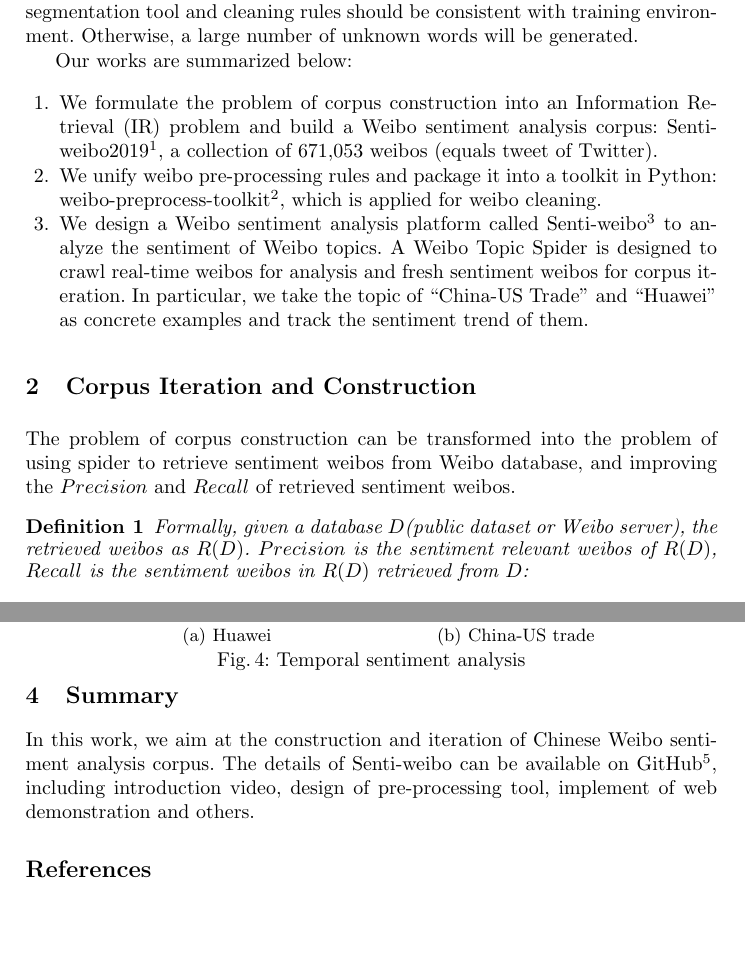
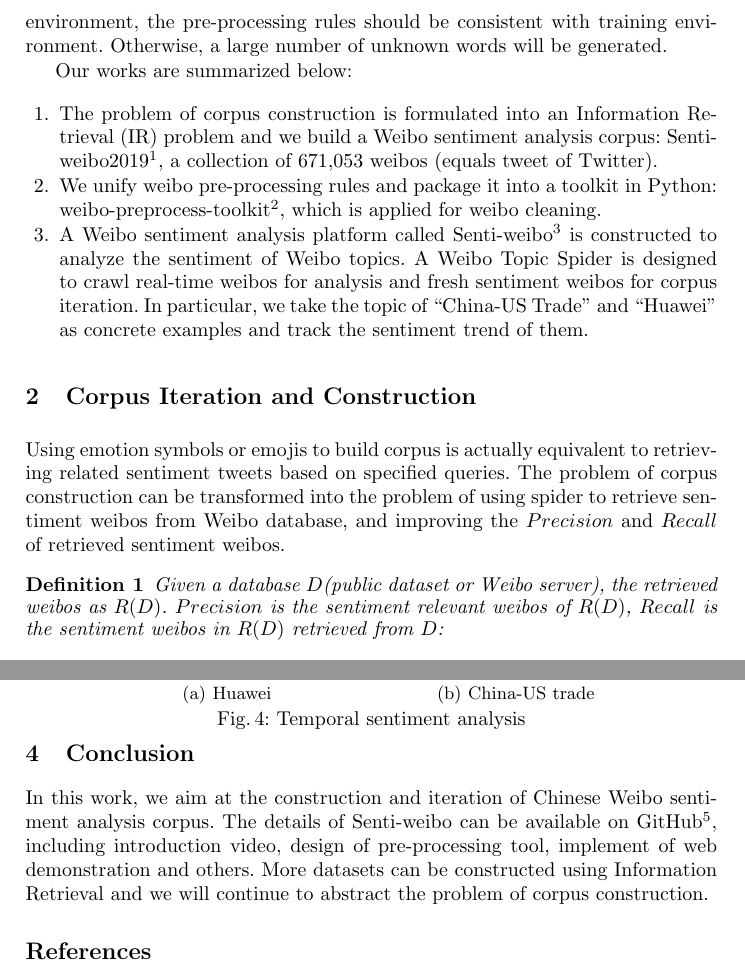
Before and after one commit to wansho/DASFAA2020, a LaTeX paper (samplepaper.tex): two parts of pages 2 and 4 of 4, joined at a grey line, cut so that both start at the same text, the shorter picture padded with empty space. Compiled offline with pdfLaTeX.

Commit message:
李老师指导意见修改版

```diff
--- a/samplepaper.tex
+++ b/samplepaper.tex
@@ -64,25 +64,26 @@ Sentiment analysis on Twitter has made significant progress in sentiment corpus.
 
 % 介绍文本预处理
-Pre-processing for Twitter data usually used for denosing and dimensionality reduction. The experiment results of~\cite{haddi2013role} show that appropriate text pre-processing methods can significantly enhance the classifier's performance. Weibo sentiment analysis is short of a unified rule for text cleaning. A unified pre-processing tool for training and online environment is indispensable. For example, supposing that we have applied a couple of word segmentation tool and cleaning rule to preprocess Weibo dataset and train a corresponding classifier. Then if we want to make full use of this classifier in online environment, the segmentation tool and cleaning rules should be consistent with training environment. Otherwise, a large number of unknown words will be generated.
+Pre-processing is usually used for denosing and dimensionality reduction. \cite{haddi2013role} demonstrates that appropriate text pre-processing methods can significantly enhance the classifier's performance. Weibo sentiment analysis is short of a unified rule for text cleaning. A unified pre-processing tool for training and online environment is indispensable. Supposing that we have applied a couple of word segmentation tool and cleaning rule to preprocess dataset and train a corresponding classifier. Then if we want to make full use of this classifier in online environment, the pre-processing rules should be consistent with training environment. Otherwise, a large number of unknown words will be generated.
 
 Our works are summarized below:
 \begin{enumerate}
 % 构建语料库的问题被转化：利用爬虫检索微博数据库的情感微博，提高召回的情感微博的精确率和召回率的问题。我们以提高召回微博精确率和召回率为目标对语料库进行迭代，对语料库进行降噪并扩展，并构建了一个
-\item We formulate the problem of corpus construction into an Information Retrieval (IR) problem and build a Weibo sentiment analysis corpus: Senti-weibo2019\footnote{Available at: http://bit.ly/2IEzTw1}, a collection of 671,053 weibos (equals tweet of Twitter).
+\item The problem of corpus construction is formulated into an Information Retrieval (IR) problem and we build a Weibo sentiment analysis corpus: Senti-weibo2019\footnote{Available at: http://bit.ly/2IEzTw1}, a collection of 671,053 weibos (equals tweet of Twitter).
 
 \item We unify weibo pre-processing rules and package it into a toolkit in Python: weibo-preprocess-toolkit\footnote{https://pypi.org/project/weibo-preprocess-toolkit}, which is applied for weibo cleaning.
 
-\item We design a Weibo sentiment analysis platform called Senti-weibo\footnote{http://sentiweibo.top} to analyze the sentiment of Weibo topics. A Weibo Topic Spider is designed to crawl real-time weibos for analysis and fresh sentiment weibos for corpus iteration. In particular, we take the topic of ``China-US Trade'' and ``Huawei'' as concrete examples and track the sentiment trend of them.
+\item A Weibo sentiment analysis platform called Senti-weibo\footnote{http://sentiweibo.top} is constructed to analyze the sentiment of Weibo topics. A Weibo Topic Spider is designed to crawl real-time weibos for analysis and fresh sentiment weibos for corpus iteration. In particular, we take the topic of ``China-US Trade'' and ``Huawei'' as concrete examples and track the sentiment trend of them.
 \end{enumerate}
 
 
 \section{Corpus Iteration and Construction}
-The problem of corpus construction can be transformed into the problem of using spider to retrieve sentiment weibos from Weibo database, and improving the $Precision$ and $Recall$ of retrieved sentiment weibos.
+% 利用 Tweet 的 emotion symbols 或 emojis 来构建语料库，实际上等价于根据检索词检索相关情感 Tweet。
+Using emotion symbols or emojis to build corpus is actually equivalent to retrieving related sentiment tweets based on specified queries. The problem of corpus construction can be transformed into the problem of using spider to retrieve sentiment weibos from Weibo database, and improving the $Precision$ and $Recall$ of retrieved sentiment weibos.
 
 \newtheorem{myDef}{Definition}
 
 \begin{myDef}
-Formally, given a database $D$(public dataset or Weibo server), the retrieved weibos as $R(D)$.  $Precision$ is the sentiment relevant weibos of $R(D)$, $Recall$ is the sentiment weibos in $R(D)$ retrieved from $D$:
+Given a database $D$(public dataset or Weibo server), the retrieved weibos as $R(D)$.  $Precision$ is the sentiment relevant weibos of $R(D)$, $Recall$ is the sentiment weibos in $R(D)$ retrieved from $D$:
 \scriptsize{ % 公式字体大小
 % 空格：\
 % 公式对齐：align* 就是用来包裹需要对齐的公式， 以 & 开头，以 \\ 结尾，最后一行不需要 \\
@@ -149,9 +150,9 @@ Fig.~\ref{fig:Senti-weibo} depicts the architecture of Senti-weibo, which has tw
 \label{fig:sentiment-trend}
 \end{figure}
 
-\section{Summary}
+\section{Conclusion}
  % 文章篇幅、预处理工具的实现细节，平台的实现细节等各种细节。We also open-source weibo data for two topics collected from April to July。以构建语料库为中心，顺带 more details of corpus construction and  更多的细节，例如爬虫的设计、文本预处理工具的设计、情感分析平台的构建，
- In this work, we aim at the construction and iteration of Chinese Weibo sentiment analysis corpus. The details of Senti-weibo can be available on GitHub\footnote{https://github.com/wansho/senti-weibo}, including introduction video, design of pre-processing tool, implement of web demonstration and others.
+ In this work, we aim at the construction and iteration of Chinese Weibo sentiment analysis corpus. The details of Senti-weibo can be available on GitHub\footnote{https://github.com/wansho/senti-weibo}, including introduction video, design of pre-processing tool, implement of web demonstration and others. More datasets can be constructed using Information Retrieval and we will continue to abstract the problem of corpus construction.
 
 \bibliographystyle{splncs04.bst}
 \bibliography{mybibliography.bib}
```
Also changed, not shown: images/bigram.png, samplepaper.tex (34 more changed lines).
